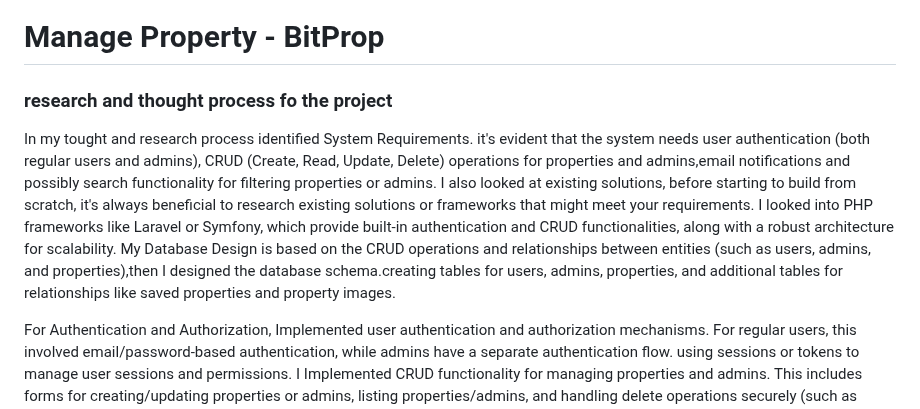
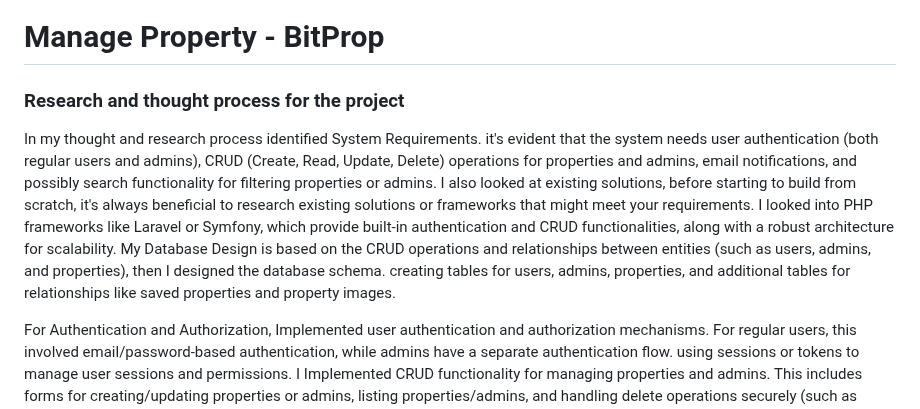
Before and after one commit to xhanti-fatyela/manage_property_bitprop, a Markdown page: README.md, the part around one of its changes. Rendered like a GitHub page.

```diff
--- a/README.md
+++ b/README.md
@@ -1,10 +1,10 @@
 # Manage Property - BitProp
 
-### research and thought process fo the project
+### Research and thought process for the project
 
-In my tought and research process identified System Requirements. it's evident that the system needs user authentication (both regular users and admins), CRUD (Create, Read, Update, Delete) operations for properties and admins,email notifications and possibly search functionality for filtering properties or admins.
+In my thought and research process identified System Requirements. it's evident that the system needs user authentication (both regular users and admins), CRUD (Create, Read, Update, Delete) operations for properties and admins, email notifications, and possibly search functionality for filtering properties or admins.
 I also looked at existing solutions, before starting to build from scratch, it's always beneficial to research existing solutions or frameworks that might meet your requirements. I looked into PHP frameworks like Laravel or Symfony, which provide built-in authentication and CRUD functionalities, along with a robust architecture for scalability.
-My Database Design is based on the CRUD operations and relationships between entities (such as users, admins, and properties),then I designed the database schema.creating tables for users, admins, properties, and additional tables for relationships like saved properties and property images.
+My Database Design is based on the CRUD operations and relationships between entities (such as users, admins, and properties), then I designed the database schema. creating tables for users, admins, properties, and additional tables for relationships like saved properties and property images.
 
 For Authentication and Authorization, Implemented user authentication and authorization mechanisms. For regular users, this involved email/password-based authentication, while admins have a separate authentication flow. using sessions or tokens to manage user sessions and permissions.
 I Implemented CRUD functionality for managing properties and admins. This includes forms for creating/updating properties or admins, listing properties/admins, and handling delete operations securely (such as confirming deletion and verifying permissions).
```
Also changed, not shown: other parts of README.md (+9 -9 lines).
